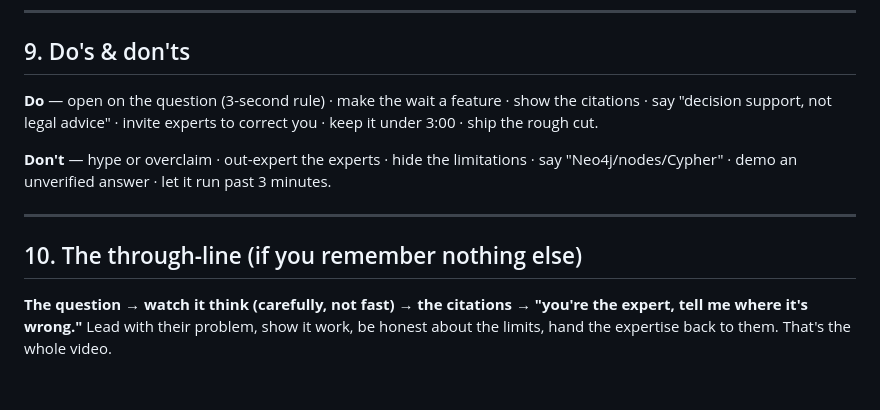
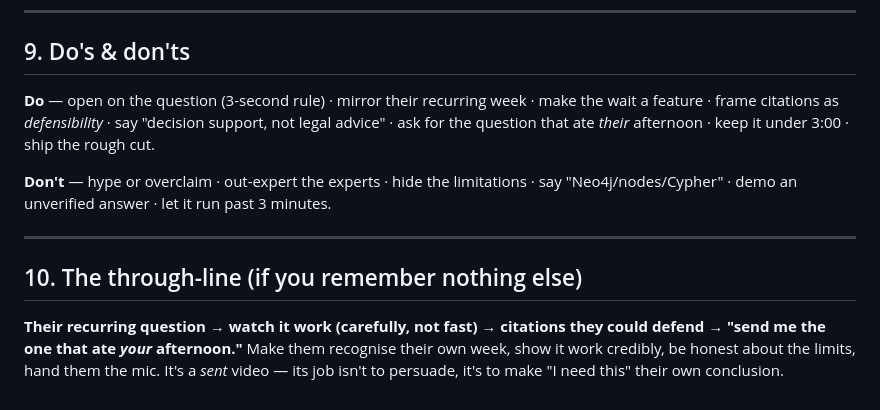
Before and after one commit to dbarrau/crss_mvp_new, a Markdown page: presentation/recorded_demo_playbook.md, the part around one of its changes. Drawn GitHub-style.

```diff
--- a/presentation/recorded_demo_playbook.md
+++ b/presentation/recorded_demo_playbook.md
@@ -265,9 +313,9 @@ authorities. Enough to frame the problem and understand your own demo.
 
 ## 9. Do's & don'ts
 
-**Do** — open on the question (3-second rule) · make the wait a feature · show the citations ·
-say "decision support, not legal advice" · invite experts to correct you · keep it under 3:00 ·
-ship the rough cut.
+**Do** — open on the question (3-second rule) · mirror their recurring week · make the wait a
+feature · frame citations as *defensibility* · say "decision support, not legal advice" · ask for
+the question that ate *their* afternoon · keep it under 3:00 · ship the rough cut.
 
 **Don't** — hype or overclaim · out-expert the experts · hide the limitations · say
 "Neo4j/nodes/Cypher" · demo an unverified answer · let it run past 3 minutes.
@@ -276,6 +324,7 @@ ship the rough cut.
 
 ## 10. The through-line (if you remember nothing else)
 
-**The question → watch it think (carefully, not fast) → the citations → "you're the expert,
-tell me where it's wrong."** Lead with their problem, show it work, be honest about the limits,
-hand the expertise back to them. That's the whole video.
+**Their recurring question → watch it work (carefully, not fast) → citations they could defend →
+"send me the one that ate *your* afternoon."** Make them recognise their own week, show it work
+credibly, be honest about the limits, hand them the mic. It's a *sent* video — its job isn't to
+persuade, it's to make "I need this" their own conclusion.
```
Also changed, not shown: other parts of presentation/recorded_demo_playbook.md (+102 -54 lines).
